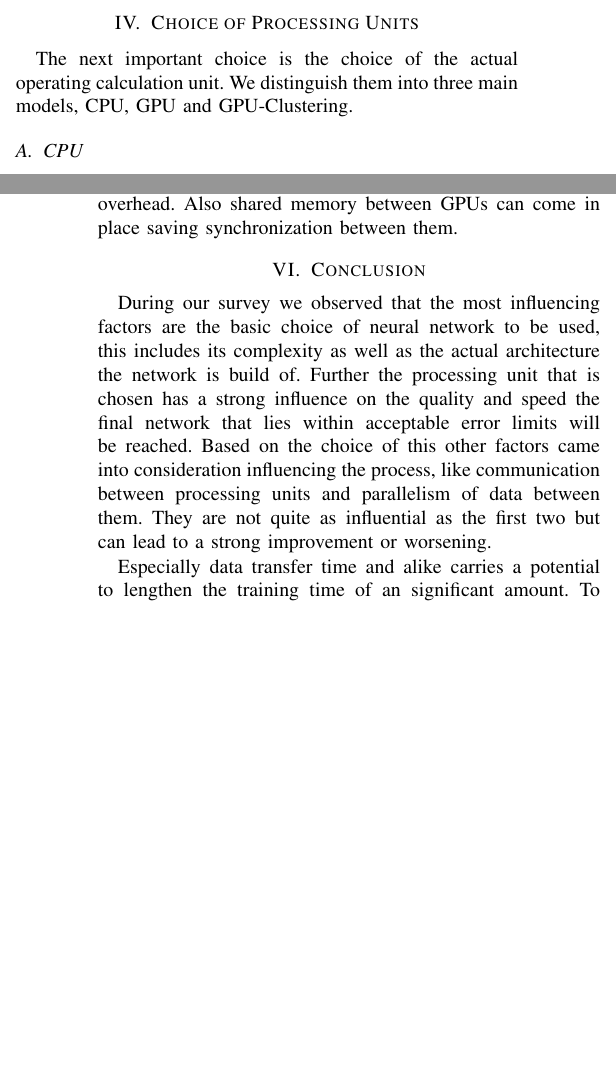
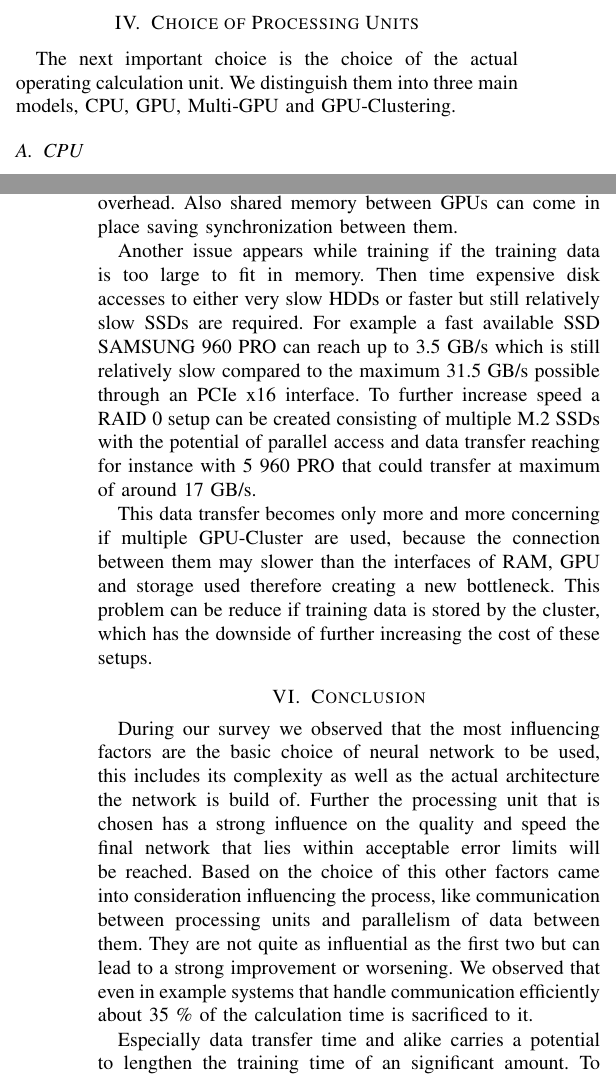
Before and after one commit to jwuensche/PFfLSMLA, a LaTeX paper (paper.tex): two parts of the columns of pages 3 and 6 of 6 before the commit and two parts of the columns of pages 3 and 6 of 7 after it, joined at a grey line, cut so that both start at the same text, the shorter picture padded with empty space. Compiled offline with pdfLaTeX; a missing font is replaced by an installed copy or a similar font; a LaTeX package or settings file that is missing is left out.

Commit message:
add something challenges and conclusion

```diff
--- a/paper.tex
+++ b/paper.tex
@@ -477,7 +477,7 @@ If the task includes the classification or intepretation of incoming data over t
 
 
 \section{Choice of Processing Units}
-The next important choice is the choice of the actual operating calculation unit. We distinguish them into three main models, CPU, GPU and GPU-Clustering.
+The next important choice is the choice of the actual operating calculation unit. We distinguish them into three main models, CPU, GPU, Multi-GPU and GPU-Clustering.
 \subsection{CPU}
 As the first most naive option we have a look on the CPU for training of the neural net with the simple single thread and more complex multi-thread calculation.
 \subsubsection{Single-thread}
@@ -589,13 +589,19 @@ If an asynchronous training approach is used problems may occur influencing the
 
 To ease the effect of GPU to GPU communication,by relieveing the CPU of managing them, technologies like GPUDirect from NVIDIA\cite{nvidiagpudirect2017} can be used allowing direct GPU to GPU communication if they are connected to the same PCIe bus, so this is only appplicable within a GPU Cluster or a single system and does not remove all communication overhead. Also shared memory between GPUs can come in place saving synchronization between them.
 
+%memory limitation
+Another issue appears while training if the training data is too large to fit in memory. Then time expensive disk accesses to either very slow HDDs or faster but still relatively slow SSDs are required. For example a fast available SSD SAMSUNG 960 PRO can reach up to 3.5 GB/s which is still relatively slow compared to the maximum 31.5 GB/s possible through an PCIe x16 interface. To further increase speed a RAID 0 setup can be created consisting of multiple M.2 SSDs with the potential of parallel access and data transfer reaching for instance with 5 960 PRO that could transfer at maximum of around 17 GB/s.
+
+%bandwith between clusters
+This data transfer becomes only more and more concerning if multiple GPU-Cluster are used, because the connection between them may slower than the interfaces of RAM, GPU and storage used therefore creating a new bottleneck. This problem can be reduce if training data is stored by the cluster, which has the downside of further increasing the cost of these setups.
+
 
 %%%%%%%%%%%%%%%%%%%%%%%%%%%%%%%%%%%%%%%%%%%%%%%%%BEGIN CONCLUSION
 
 
 \section{Conclusion}
 %Summary
-During our survey we observed that the most influencing factors are the basic choice of neural network to be used, this includes its complexity as well as the actual architecture the network is build of. Further the processing unit that is chosen has a strong influence on the quality and speed the final network that lies within acceptable error limits will be reached. Based on the choice of this other factors came into consideration influencing the process, like communication between processing units and parallelism of data between them. They are not quite as influential as the first two but can lead to a strong improvement or worsening.
+During our survey we observed that the most influencing factors are the basic choice of neural network to be used, this includes its complexity as well as the actual architecture the network is build of. Further the processing unit that is chosen has a strong influence on the quality and speed the final network that lies within acceptable error limits will be reached. Based on the choice of this other factors came into consideration influencing the process, like communication between processing units and parallelism of data between them. They are not quite as influential as the first two but can lead to a strong improvement or worsening. We observed that even in example systems that handle communication efficiently about 35 \% of the calculation time is sacrificed to it.
 
 %Takeaway
 Especially data transfer time and alike carries a potential to lengthen the training time of an significant amount. To ease this technology like GPUDirect\cite{nvidiagpudirect2017} and data prefetching\cite{yang2010gpgpu} can be used. It may be possible to decrease the effect of the data flow further by introducing a direct memory transfer unit which can indepently organize synchronization and can handle parallel transfers to and from multiple GPUs. This could decrease the calculation time to a bare minimum but would require additional hardware and maybe modification of the used GPUs. Although this could break some security limits because of unauthorized memory accesses.
```
Also changed, not shown: paper.bib (+7 -0 lines), image49.png (added), paper.pdf, 3 other files.
